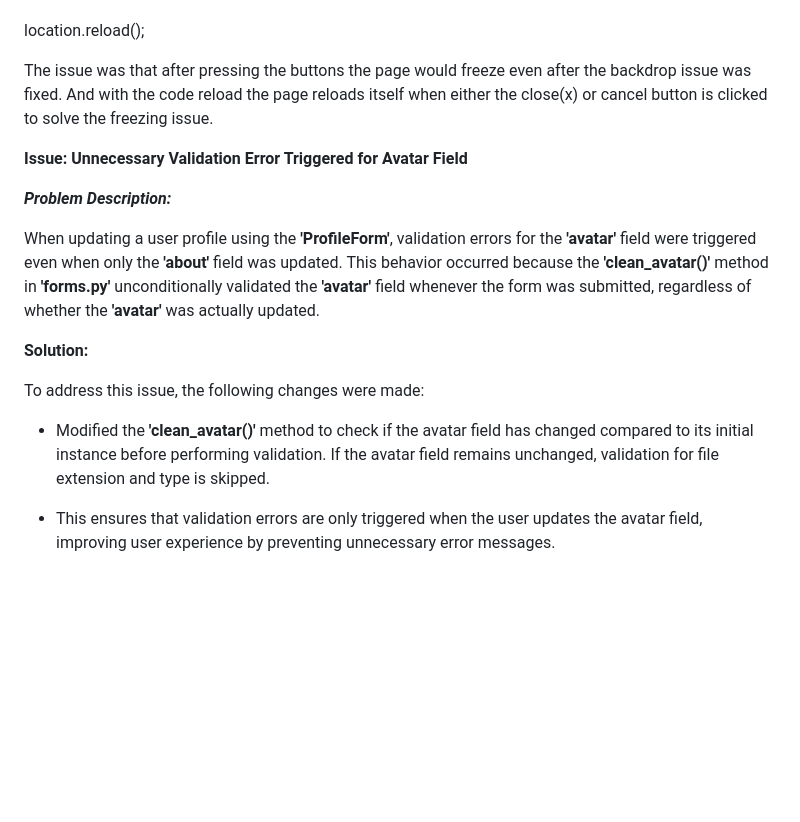
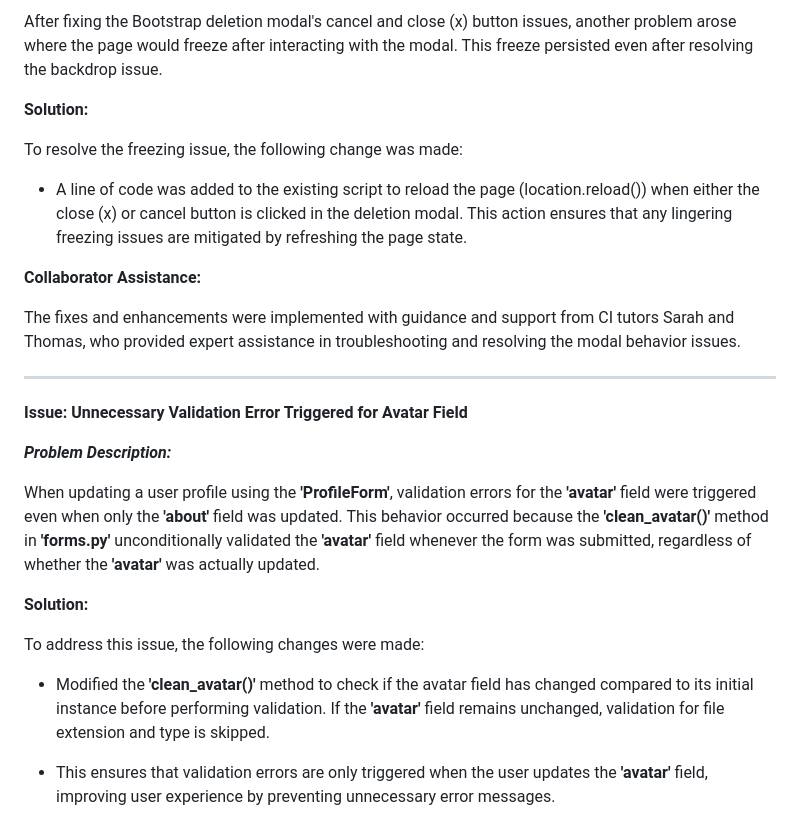
Before and after one commit to DilaraUcar/django-portfolio-project, a Markdown page: TESTING.md, the part around the change printed below. GitHub-like rendering; blank space fills up the shorter version.

```diff
--- a/TESTING.md
+++ b/TESTING.md
@@ -205,8 +237,18 @@ After these changes where made for the index.html, post_detail.html and profile.
+After fixing the Bootstrap deletion modal's cancel and close (x) button issues, another problem arose where the page would freeze after interacting with the modal. This freeze persisted even after resolving the backdrop issue.
+
+**Solution:**
+
+To resolve the freezing issue, the following change was made:
+
+- A line of code was added to the existing script to reload the page (location.reload()) when either the close (x) or cancel button is clicked in the deletion modal. This action ensures that any lingering freezing issues are mitigated by refreshing the page state.
 
 
-location.reload();
+**Collaborator Assistance:**
 
-The issue was that after pressing the buttons the page would freeze even after the backdrop issue was fixed. And with the code reload the page reloads itself when either the close(x) or cancel button is clicked to solve the freezing issue.
+The fixes and enhancements were implemented with guidance and support from CI tutors Sarah and Thomas, who provided expert assistance in troubleshooting and resolving the modal behavior issues.
+
+
+---
 
 **Issue: Unnecessary Validation Error Triggered for Avatar Field**
 
@@ -218,7 +260,7 @@ When updating a user profile using the **'ProfileForm'**, validation errors for
 
 To address this issue, the following changes were made:
 
-- Modified the **'clean_avatar()'** method to check if the avatar field has changed compared to its initial instance before performing validation. If the avatar field remains unchanged, validation for file extension and type is skipped.
+- Modified the **'clean_avatar()'** method to check if the avatar field has changed compared to its initial instance before performing validation. If the **'avatar'** field remains unchanged, validation for file extension and type is skipped.
 
-- This ensures that validation errors are only triggered when the user updates the avatar field, improving user experience by preventing unnecessary error messages.
+- This ensures that validation errors are only triggered when the user updates the **'avatar'** field, improving user experience by preventing unnecessary error messages.
 
```
Also changed, not shown: other parts of TESTING.md (+56 -9 lines), docs/testing/bug-fixes/avatar-bug-code.jpeg (added), docs/testing/bug-fixes/profile-bug-after.jpeg (added), docs/testing/bug-fixes/profile-bug-before.jpeg (added).
